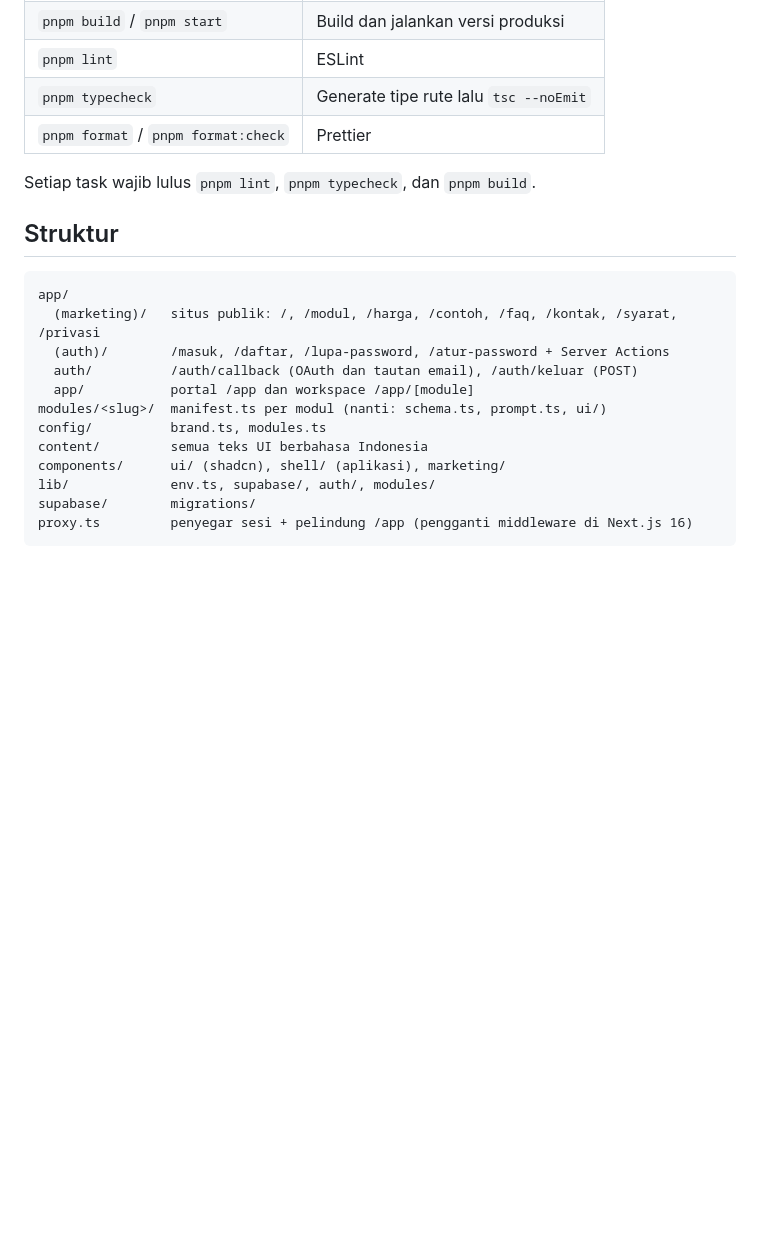
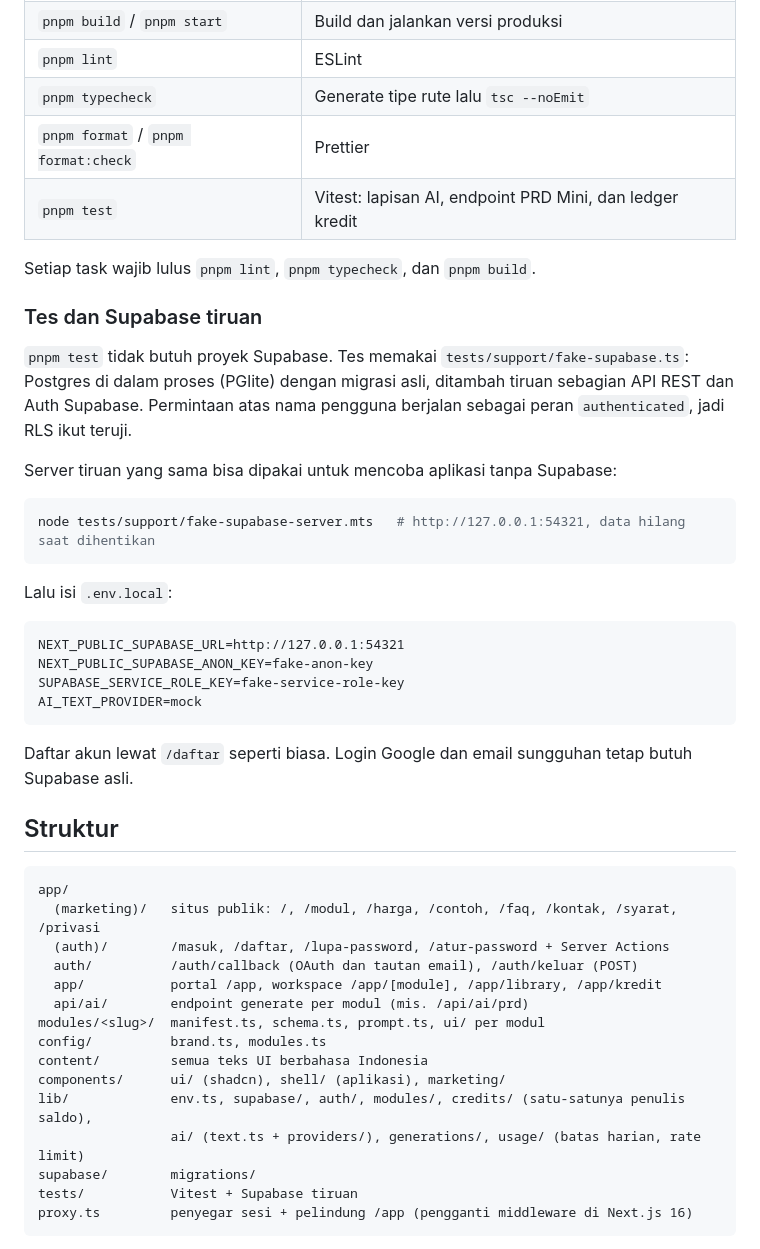
Before and after one commit to gyonmd-tech/Yion-Labs, a Markdown page: README.md, the part around one of its changes. Rendered like a GitHub page; blank space fills up the shorter version.

Commit message:
Fase 1: README with new env vars, tests, and the fake Supabase workflow
Co-Authored-By: Claude Opus 5.5 <noreply@anthropic.com>
Claude-Session: https://claude.ai/code/session_015shtrmPLdJxWp6oCr9ytsK

````diff
--- a/README.md
+++ b/README.md
@@ -54,8 +60,30 @@ Semua env dibaca lewat `lib/env.ts` dan divalidasi dengan zod. Jangan commit `.e
 | `pnpm lint` | ESLint |
 | `pnpm typecheck` | Generate tipe rute lalu `tsc --noEmit` |
 | `pnpm format` / `pnpm format:check` | Prettier |
+| `pnpm test` | Vitest: lapisan AI, endpoint PRD Mini, dan ledger kredit |
 
 Setiap task wajib lulus `pnpm lint`, `pnpm typecheck`, dan `pnpm build`.
+
+### Tes dan Supabase tiruan
+
+`pnpm test` tidak butuh proyek Supabase. Tes memakai `tests/support/fake-supabase.ts`: Postgres di dalam proses (PGlite) dengan migrasi asli, ditambah tiruan sebagian API REST dan Auth Supabase. Permintaan atas nama pengguna berjalan sebagai peran `authenticated`, jadi RLS ikut teruji.
+
+Server tiruan yang sama bisa dipakai untuk mencoba aplikasi tanpa Supabase:
+
+```bash
+node tests/support/fake-supabase-server.mts   # http://127.0.0.1:54321, data hilang saat dihentikan
+```
+
+Lalu isi `.env.local`:
+
+```
+NEXT_PUBLIC_SUPABASE_URL=http://127.0.0.1:54321
+NEXT_PUBLIC_SUPABASE_ANON_KEY=fake-anon-key
+SUPABASE_SERVICE_ROLE_KEY=fake-service-role-key
+AI_TEXT_PROVIDER=mock
+```
+
+Daftar akun lewat `/daftar` seperti biasa. Login Google dan email sungguhan tetap butuh Supabase asli.
 
 ## Struktur
 
@@ -64,13 +92,16 @@ app/
   (marketing)/   situs publik: /, /modul, /harga, /contoh, /faq, /kontak, /syarat, /privasi
   (auth)/        /masuk, /daftar, /lupa-password, /atur-password + Server Actions
   auth/          /auth/callback (OAuth dan tautan email), /auth/keluar (POST)
-  app/           portal /app dan workspace /app/[module]
-modules/<slug>/  manifest.ts per modul (nanti: schema.ts, prompt.ts, ui/)
+  app/           portal /app, workspace /app/[module], /app/library, /app/kredit
+  api/ai/        endpoint generate per modul (mis. /api/ai/prd)
+modules/<slug>/  manifest.ts, schema.ts, prompt.ts, ui/ per modul
 config/          brand.ts, modules.ts
 content/         semua teks UI berbahasa Indonesia
 components/      ui/ (shadcn), shell/ (aplikasi), marketing/
-lib/             env.ts, supabase/, auth/, modules/
+lib/             env.ts, supabase/, auth/, modules/, credits/ (satu-satunya penulis saldo),
+                 ai/ (text.ts + providers/), generations/, usage/ (batas harian, rate limit)
 supabase/        migrations/
+tests/           Vitest + Supabase tiruan
 proxy.ts         penyegar sesi + pelindung /app (pengganti middleware di Next.js 16)
 ```
 
````
Also changed, not shown: other parts of README.md (+7 -1 lines).
